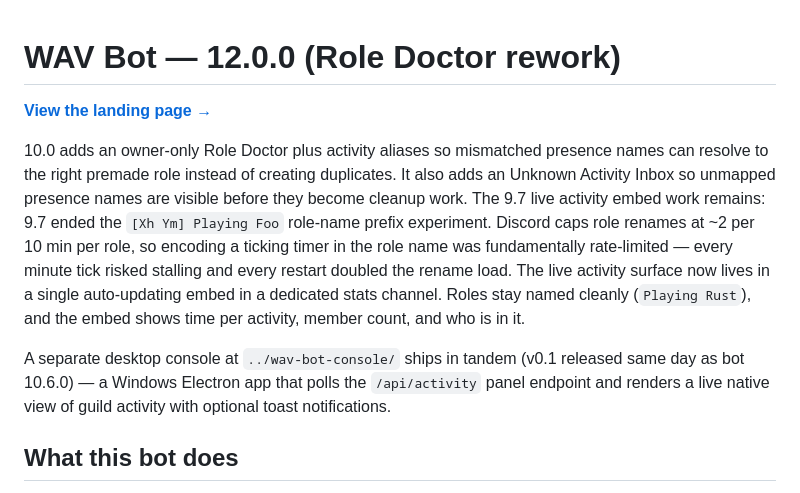
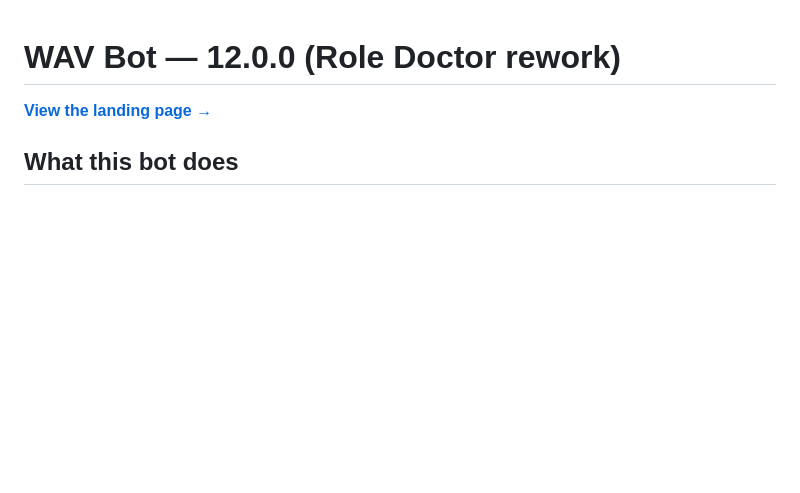
Before and after one commit to slimeraps/wavwrld-role-bot, a Markdown page: README.md, the part around the change. Drawn GitHub-style; blank space fills up the shorter version.

Commit message:
Trim outdated intro from README
Co-Authored-By: Claude Opus 5.5 <noreply@anthropic.com>

```diff
--- a/README.md
+++ b/README.md
@@ -1,24 +1,6 @@
 # WAV Bot — 12.0.0 (Role Doctor rework)
 
 **[View the landing page →](https://slimeraps.github.io/wavwrld-role-bot/)**
-
-10.0 adds an owner-only Role Doctor plus activity aliases so mismatched
-presence names can resolve to the right premade role instead of creating
-duplicates. It also adds an Unknown Activity Inbox so unmapped presence
-names are visible before they become cleanup work. The 9.7 live activity
-embed work remains: 9.7 ended the `[Xh Ym] Playing Foo` role-name prefix
-experiment. Discord
-caps role renames at ~2 per 10 min per role, so encoding a ticking timer
-in the role name was fundamentally rate-limited — every minute tick
-risked stalling and every restart doubled the rename load. The live
-activity surface now lives in a single auto-updating embed in a dedicated
-stats channel. Roles stay named cleanly (`Playing Rust`), and the embed
-shows time per activity, member count, and who is in it.
-
-A separate desktop console at `../wav-bot-console/` ships in tandem
-(v0.1 released same day as bot 10.6.0) — a Windows Electron app that
-polls the `/api/activity` panel endpoint and renders a live native
-view of guild activity with optional toast notifications.
 
 ## What this bot does
 
```
